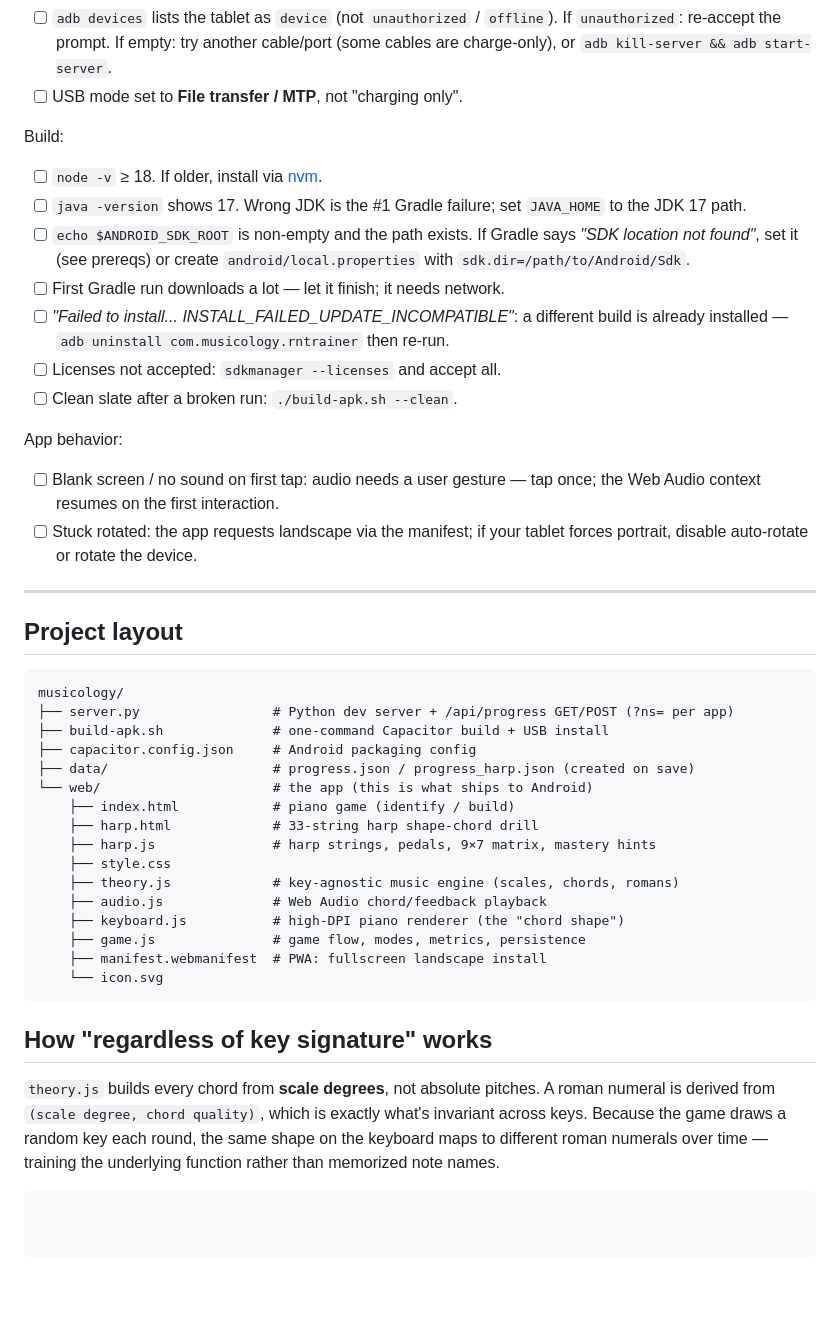
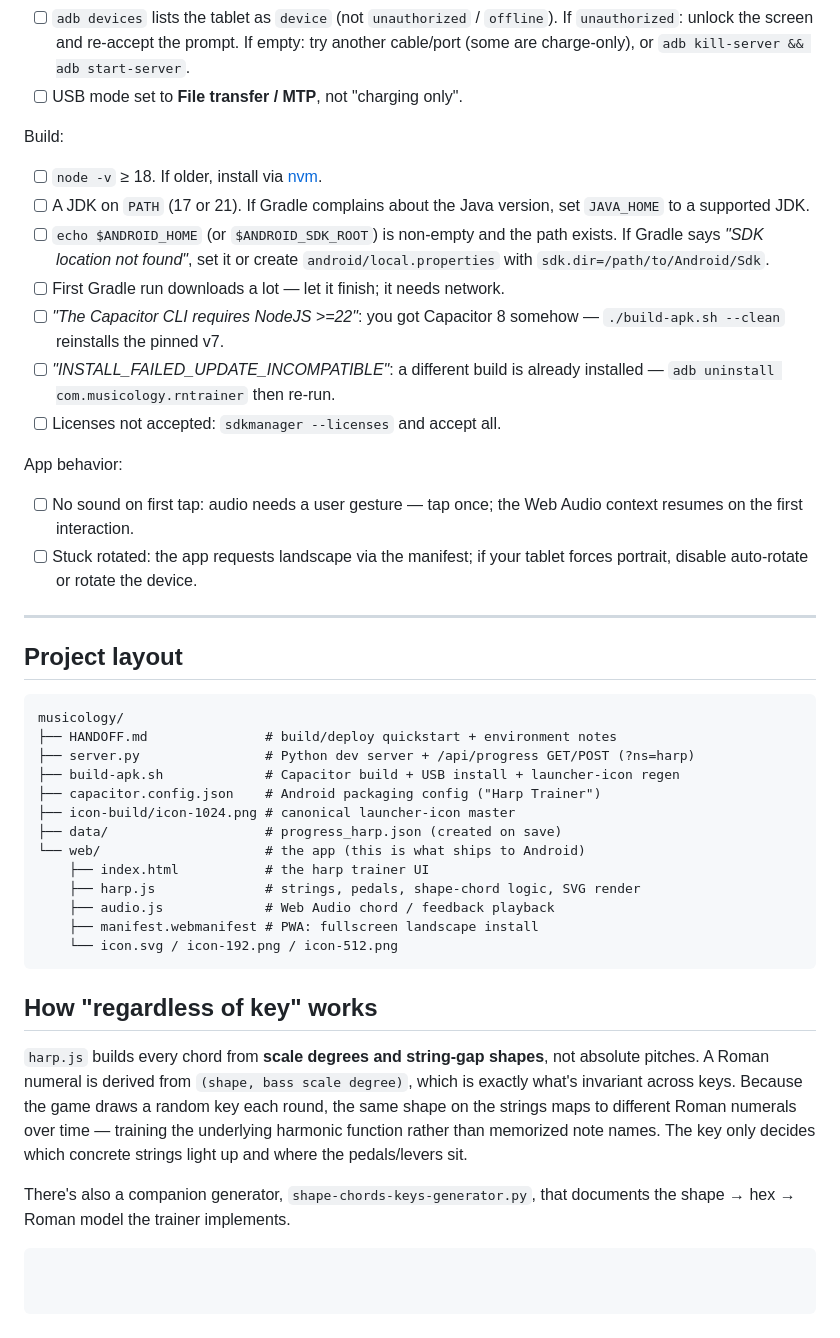
Before and after one commit to jclements3/musicology, a Markdown page: README.md, the part around one of its changes. GitHub-like rendering; blank space fills up the shorter version.

````diff
--- a/README.md
+++ b/README.md
@@ -143,25 +174,25 @@ USB-C / device:
 - [ ] `adb devices` lists the tablet as `device` (not `unauthorized` / `offline`).
-      If `unauthorized`: re-accept the prompt. If empty: try another cable/port
-      (some cables are charge-only), or `adb kill-server && adb start-server`.
+      If `unauthorized`: unlock the screen and re-accept the prompt. If empty: try
+      another cable/port (some are charge-only), or `adb kill-server && adb start-server`.
 - [ ] USB mode set to **File transfer / MTP**, not "charging only".
 
 Build:
 - [ ] `node -v` ≥ 18. If older, install via [nvm](https://github.com/nvm-sh/nvm).
-- [ ] `java -version` shows 17. Wrong JDK is the #1 Gradle failure; set
-      `JAVA_HOME` to the JDK 17 path.
-- [ ] `echo $ANDROID_SDK_ROOT` is non-empty and the path exists. If Gradle says
-      *"SDK location not found"*, set it (see prereqs) or create
+- [ ] A JDK on `PATH` (17 or 21). If Gradle complains about the Java version, set
+      `JAVA_HOME` to a supported JDK.
+- [ ] `echo $ANDROID_HOME` (or `$ANDROID_SDK_ROOT`) is non-empty and the path
+      exists. If Gradle says *"SDK location not found"*, set it or create
       `android/local.properties` with `sdk.dir=/path/to/Android/Sdk`.
 - [ ] First Gradle run downloads a lot — let it finish; it needs network.
-- [ ] *"Failed to install... INSTALL_FAILED_UPDATE_INCOMPATIBLE"*: a different
-      build is already installed — `adb uninstall com.musicology.rntrainer` then
-      re-run.
+- [ ] *"The Capacitor CLI requires NodeJS >=22"*: you got Capacitor 8 somehow —
+      `./build-apk.sh --clean` reinstalls the pinned v7.
+- [ ] *"INSTALL_FAILED_UPDATE_INCOMPATIBLE"*: a different build is already
+      installed — `adb uninstall com.musicology.rntrainer` then re-run.
 - [ ] Licenses not accepted: `sdkmanager --licenses` and accept all.
-- [ ] Clean slate after a broken run: `./build-apk.sh --clean`.
 
 App behavior:
-- [ ] Blank screen / no sound on first tap: audio needs a user gesture — tap
-      once; the Web Audio context resumes on the first interaction.
+- [ ] No sound on first tap: audio needs a user gesture — tap once; the Web Audio
+      context resumes on the first interaction.
 - [ ] Stuck rotated: the app requests landscape via the manifest; if your tablet
       forces portrait, disable auto-rotate or rotate the device.
 
@@ -171,28 +202,29 @@ App behavior:
 
 ```
 musicology/
-├── server.py                 # Python dev server + /api/progress GET/POST (?ns= per app)
-├── build-apk.sh              # one-command Capacitor build + USB install
-├── capacitor.config.json     # Android packaging config
-├── data/                     # progress.json / progress_harp.json (created on save)
-└── web/                      # the app (this is what ships to Android)
-    ├── index.html            # piano game (identify / build)
-    ├── harp.html             # 33-string harp shape-chord drill
-    ├── harp.js               # harp strings, pedals, 9×7 matrix, mastery hints
-    ├── style.css
-    ├── theory.js             # key-agnostic music engine (scales, chords, romans)
-    ├── audio.js              # Web Audio chord/feedback playback
-    ├── keyboard.js           # high-DPI piano renderer (the "chord shape")
-    ├── game.js               # game flow, modes, metrics, persistence
-    ├── manifest.webmanifest  # PWA: fullscreen landscape install
-    └── icon.svg
+├── HANDOFF.md               # build/deploy quickstart + environment notes
+├── server.py                # Python dev server + /api/progress GET/POST (?ns=harp)
+├── build-apk.sh             # Capacitor build + USB install + launcher-icon regen
+├── capacitor.config.json    # Android packaging config ("Harp Trainer")
+├── icon-build/icon-1024.png # canonical launcher-icon master
+├── data/                    # progress_harp.json (created on save)
+└── web/                     # the app (this is what ships to Android)
+    ├── index.html           # the harp trainer UI
+    ├── harp.js              # strings, pedals, shape-chord logic, SVG render
+    ├── audio.js             # Web Audio chord / feedback playback
+    ├── manifest.webmanifest # PWA: fullscreen landscape install
+    └── icon.svg / icon-192.png / icon-512.png
 ```
 
-## How "regardless of key signature" works
+## How "regardless of key" works
 
-`theory.js` builds every chord from **scale degrees**, not absolute pitches.
-A roman numeral is derived from `(scale degree, chord quality)`, which is exactly
-what's invariant across keys. Because the game draws a random key each round, the
-same shape on the keyboard maps to different roman numerals over time — training
-the underlying function rather than memorized note names.
+`harp.js` builds every chord from **scale degrees and string-gap shapes**, not
+absolute pitches. A Roman numeral is derived from `(shape, bass scale degree)`,
+which is exactly what's invariant across keys. Because the game draws a random key
+each round, the same shape on the strings maps to different Roman numerals over time
+— training the underlying harmonic function rather than memorized note names. The
+key only decides which concrete strings light up and where the pedals/levers sit.
+
+There's also a companion generator, `shape-chords-keys-generator.py`, that documents
+the shape → hex → Roman model the trainer implements.
 ```
````
Also changed, not shown: other parts of README.md (+81 -50 lines).
